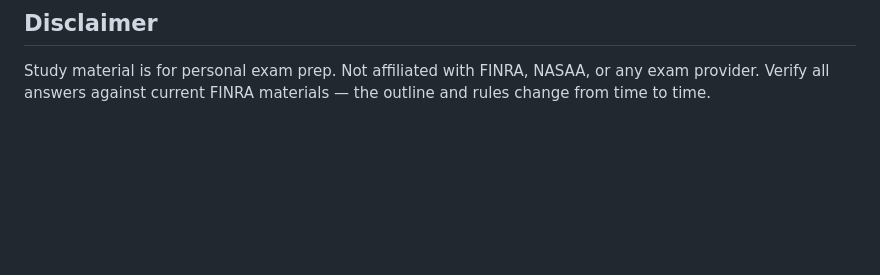
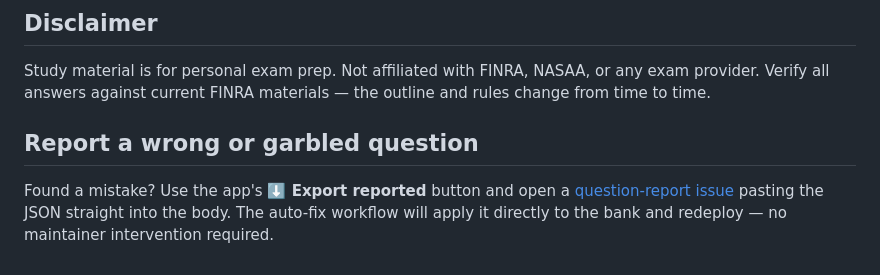
Before and after one commit to Scott-Switzer/sie-study-machine, a Markdown page: README.md, the part around the change. Drawn GitHub-style; blank space fills up the shorter version.

Commit message:
Add user-facing report link to README

```diff
--- a/README.md
+++ b/README.md
@@ -77,3 +77,10 @@ MIT — see [LICENSE](LICENSE). The study guides in `literature/` are sourced fr
 ## Disclaimer
 
 Study material is for personal exam prep. Not affiliated with FINRA, NASAA, or any exam provider. Verify all answers against current FINRA materials — the outline and rules change from time to time.
+
+## Report a wrong or garbled question
+
+Found a mistake? Use the app's **⬇️ Export reported** button and open a
+[question-report issue](https://github.com/Scott-Switzer/sie-study-machine/issues/new?template=question-report.md)
+pasting the JSON straight into the body. The auto-fix workflow will apply it
+directly to the bank and redeploy — no maintainer intervention required.
```
